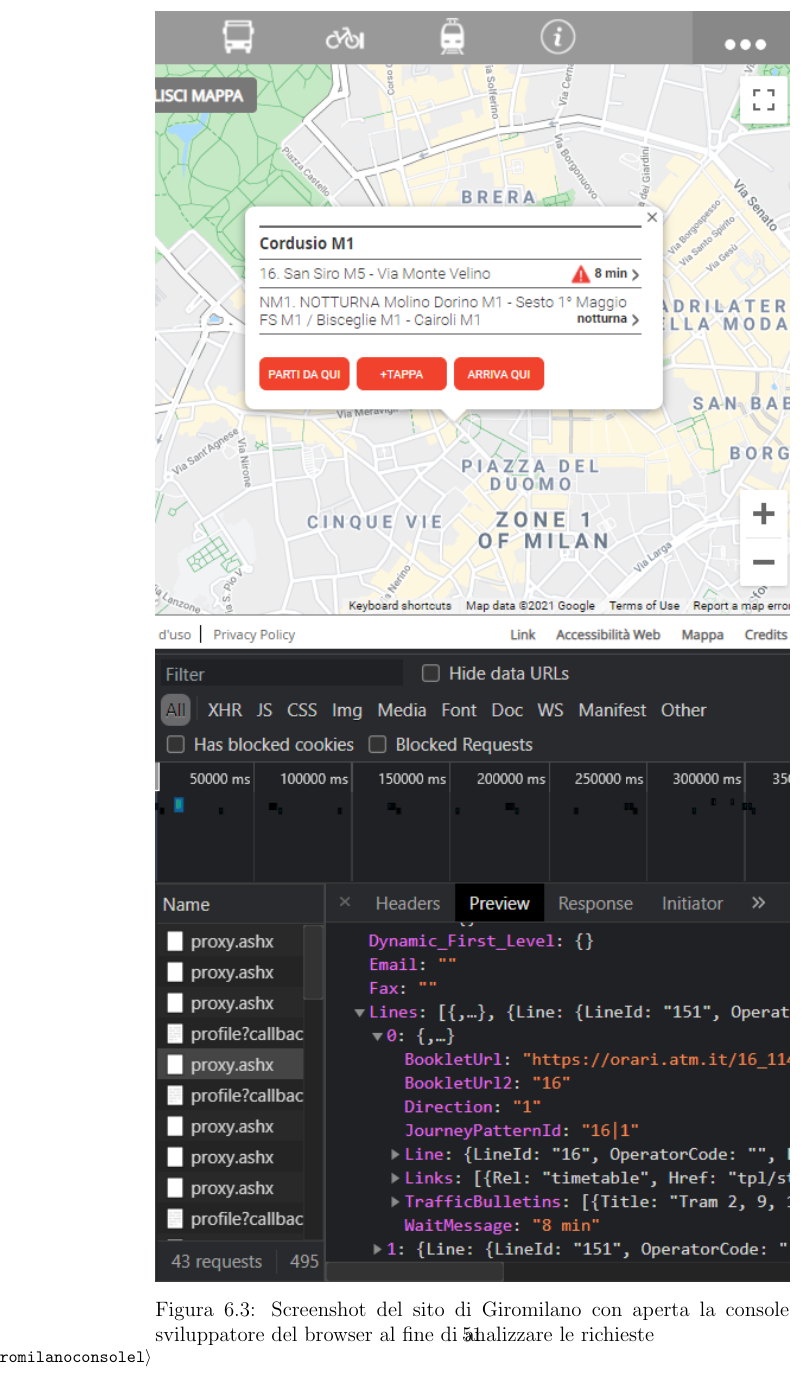
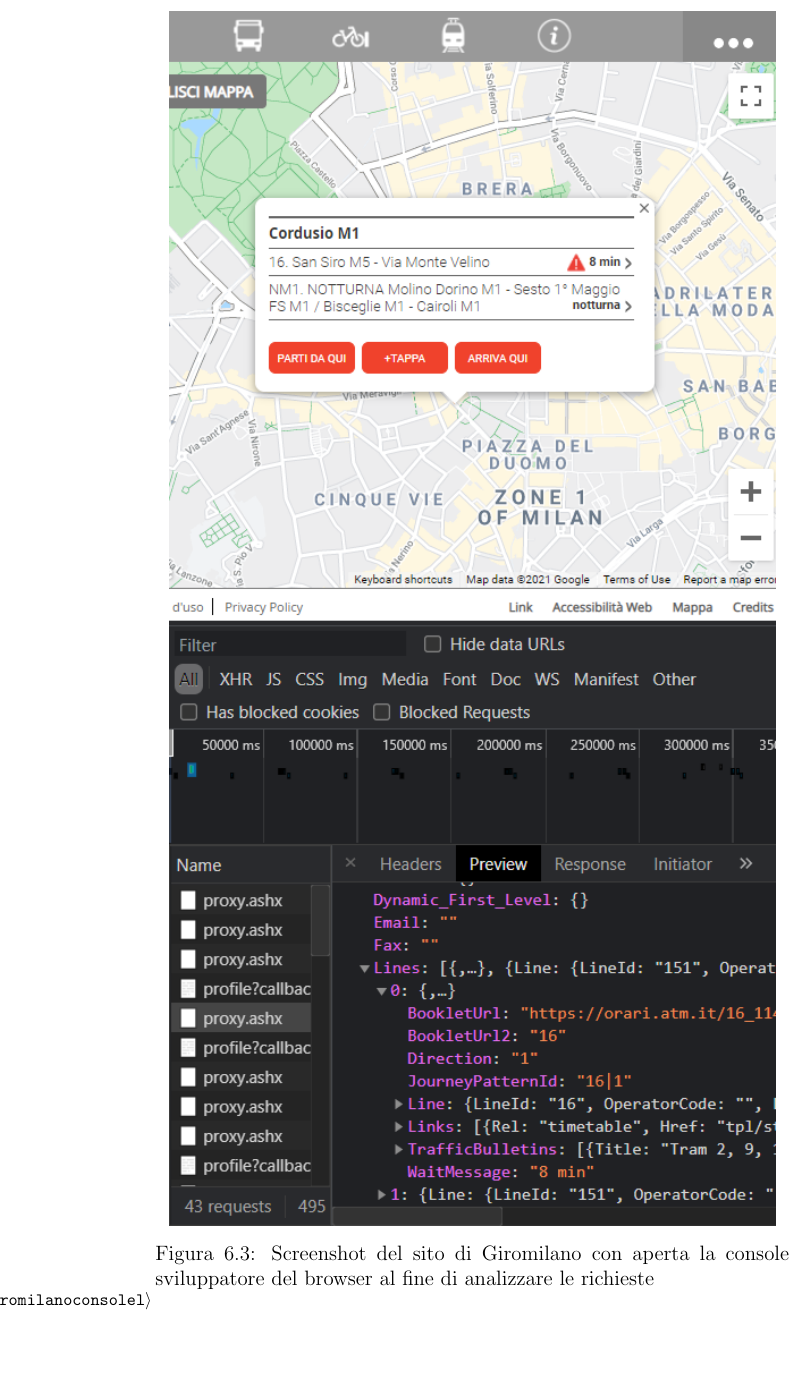
Before and after one commit to busolind/Tirocinio-Phys-Busolin, a LaTeX document (Tesi/Tesi.tex): part of page 52 of 56, cut so that both start at the same text, the shorter picture padded with empty space. Compiled offline with pdfLaTeX.

Commit message:
Foto fuori limite pagina

```diff
--- a/Tesi/Tesi.tex
+++ b/Tesi/Tesi.tex
@@ -1470,7 +1470,7 @@
 
 \begin{figure}[h]
   \centering
-  \includegraphics[width=\textwidth]{giromilanoconsole}
+  \includegraphics[width=\textwidth,height=0.95\textheight,keepaspectratio]{giromilanoconsole}
   \caption{Screenshot del sito di Giromilano con aperta la console sviluppatore del browser al fine di analizzare le richieste}
   \label{fig:giromilanoconsolel}
 \end{figure}
```
